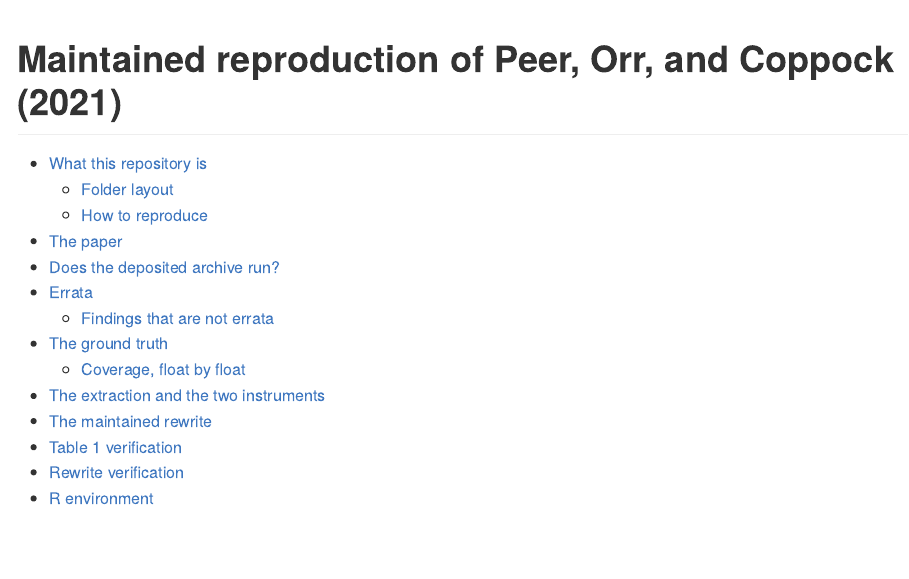
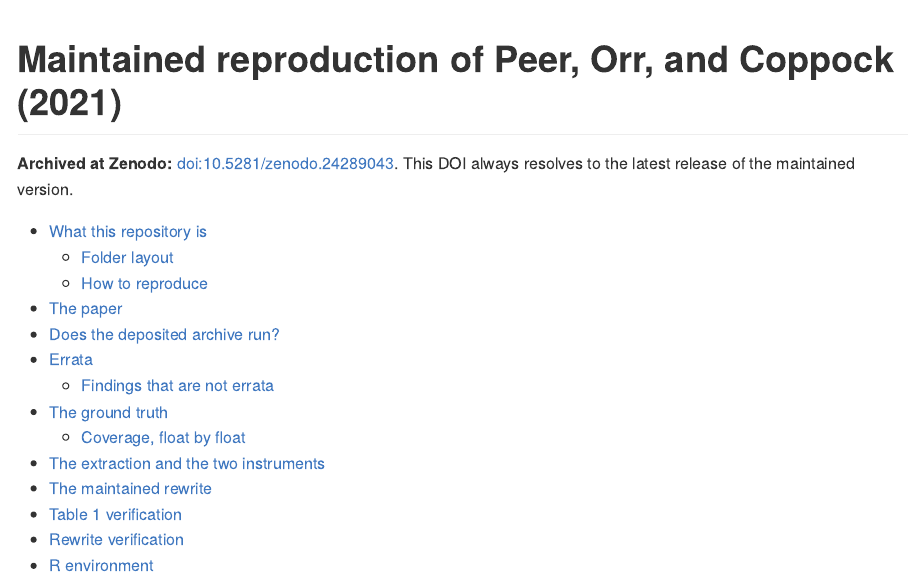
Before and after one commit to active-maintenance-aec/peer_orr_coppock_2021, a Quarto document (README.qmd): the page in a window 1100 px wide, from its top. The pictures show the output file README.md that the author committed with the source, drawn offline in the style of GitHub.

Commit message:
Add Zenodo DOI to README and errata
Co-Authored-By: Claude Opus 5.5 <noreply@anthropic.com>

````diff
--- a/README.qmd
+++ b/README.qmd
@@ -9,6 +9,8 @@
     toc: true
     number-sections: true
 ---
+
+**Archived at Zenodo:** [doi:10.5281/zenodo.24289043](https://doi.org/10.5281/zenodo.24289043). This DOI always resolves to the latest release of the maintained version.
 
 ```{r}
 #| label: setup
--- a/errata.qmd
+++ b/errata.qmd
@@ -7,6 +7,8 @@
     number-sections: false
     geometry: margin=1in
 ---
+
+The maintained replication code behind these errata is at <https://github.com/active-maintenance-aec/peer_orr_coppock_2021> and is archived at Zenodo at <https://doi.org/10.5281/zenodo.24289043>, a DOI that always resolves to the latest version.
 
 ```{r}
 #| label: setup
````
Also changed, not shown: README.md, peer_orr_coppock_2021_errata.pdf.
